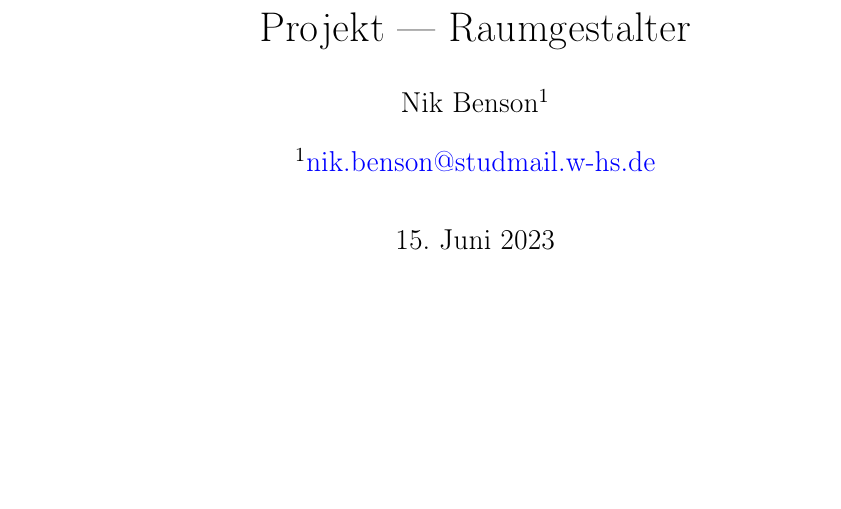
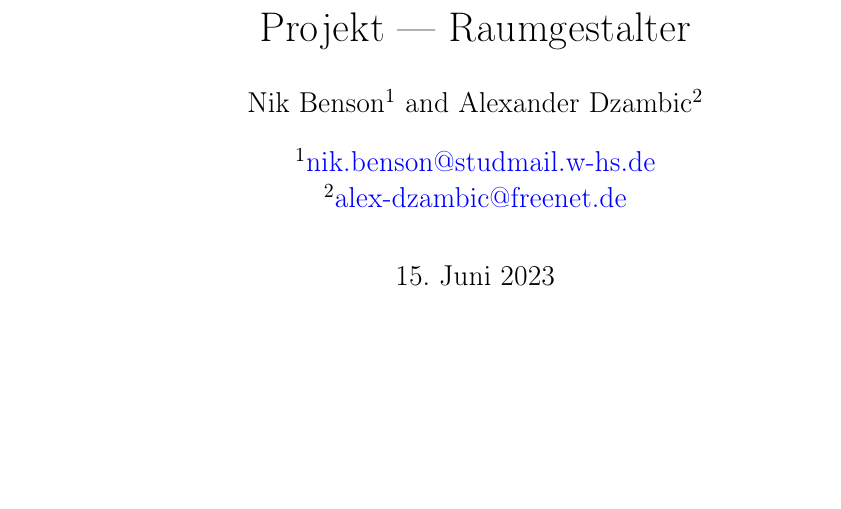
Before and after one commit to CG-WHS-SoSe2023/documentation, a LaTeX document (src/main.tex): part of page 1 of 3, cut so that both start at the same text. Compiled offline with pdfLaTeX.

Commit message:
added author alexander dzambic 	modified:   src/main.tex

```diff
--- a/src/main.tex
+++ b/src/main.tex
@@ -80,6 +80,8 @@
 \title{Projekt --- Raumgestalter}
 \author[1]{Nik Benson}
 \affil[1]{\href{mailto:nik.benson@studmail.w-hs.de}{nik.benson@studmail.w-hs.de}}
+\author[2]{Alexander Dzambic}
+\affil[2]{\href{mailto:alex-dzambic@freenet.de}{alex-dzambic@freenet.de}}
 
 
 \usepackage[backend=biber,style=iso-authoryear]{biblatex}
```
